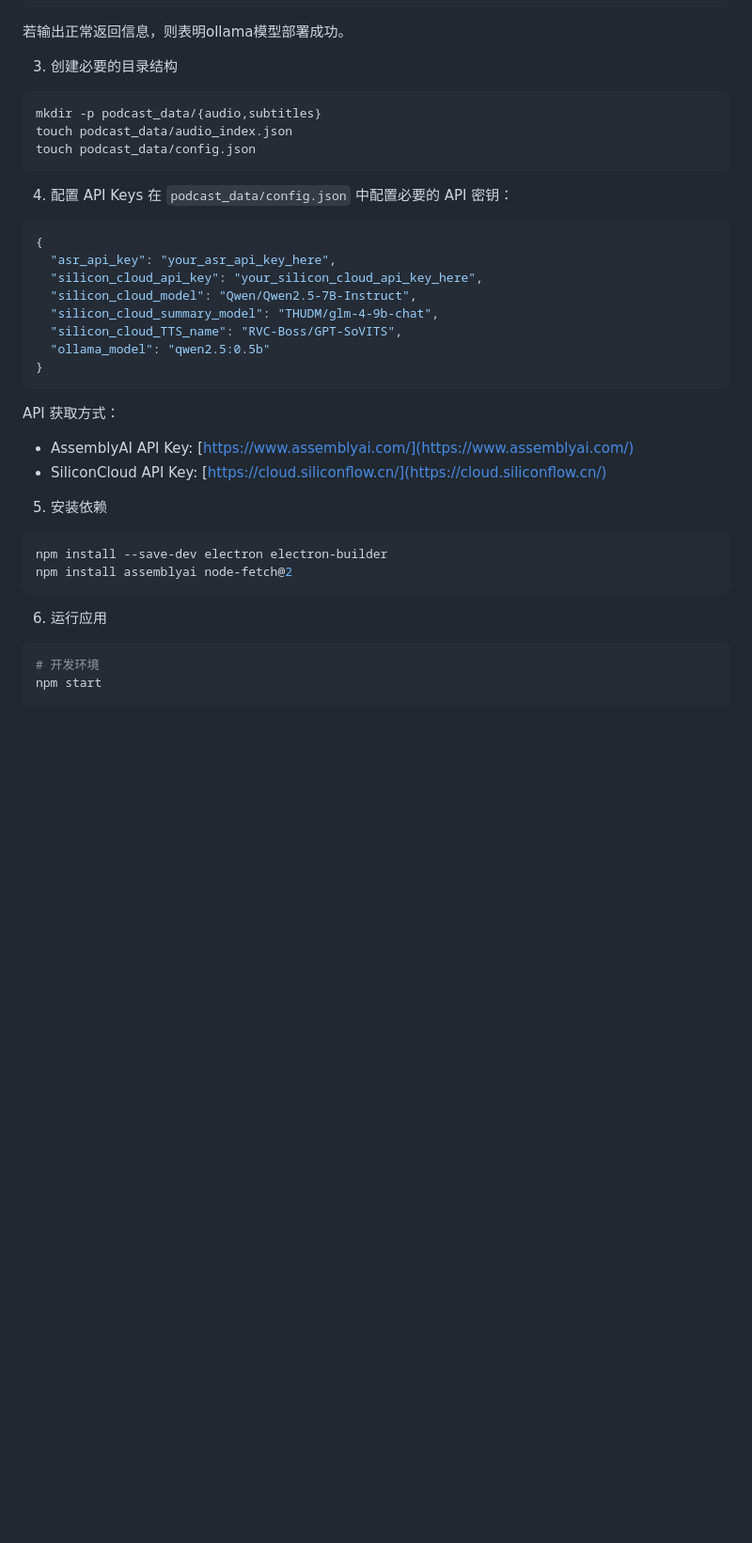
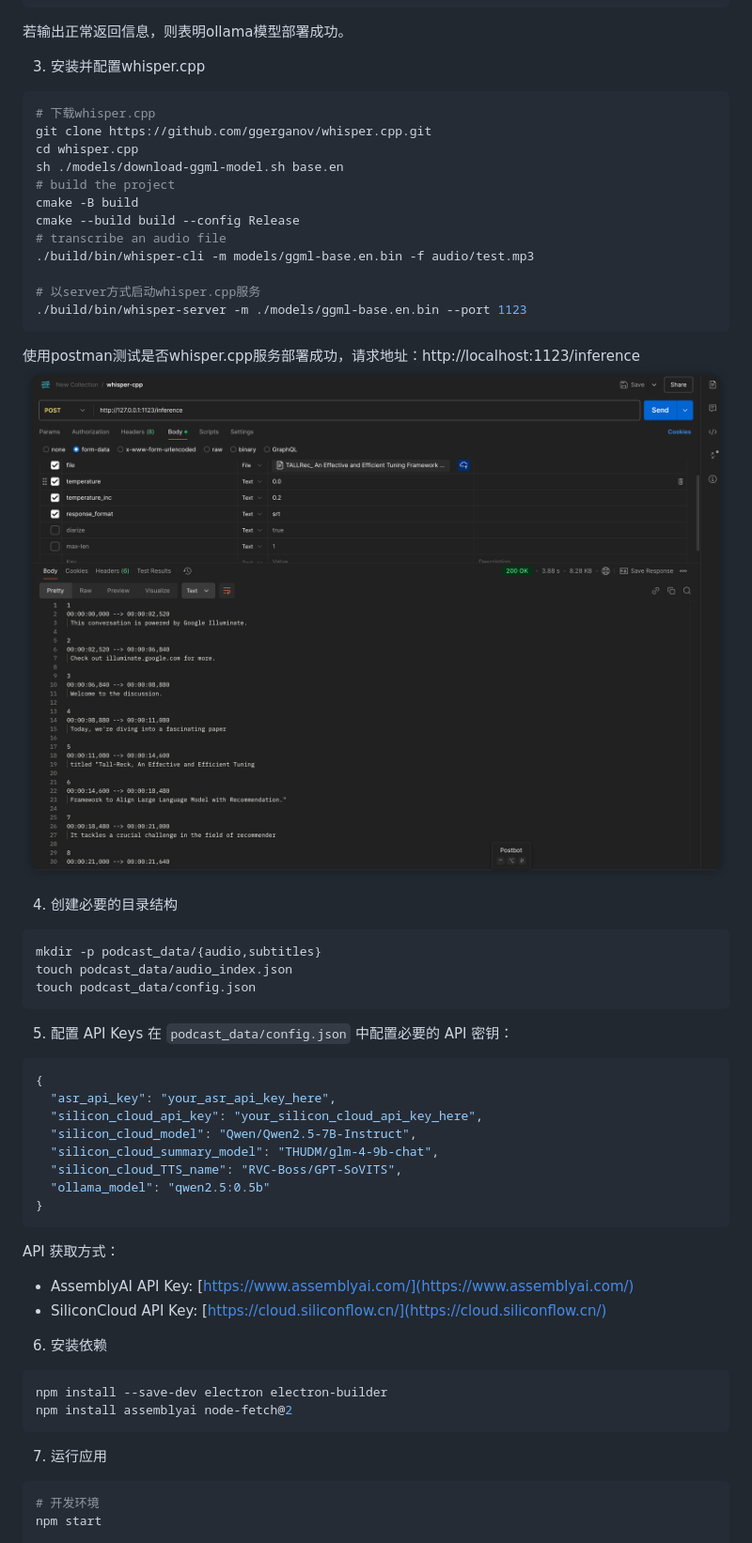
Before and after one commit to reilxlx/electron-podcast-player, a Markdown page: README.md, the part around the change. Shown: that part at 94% size. GitHub-like rendering; pictures changed too: data/whisper-test.png (added); blank space fills up the shorter version.

Commit message:
新增whisper.cpp本地转译服务

````diff
--- a/README.md
+++ b/README.md
@@ -96,15 +96,34 @@ ollama pull qwen2.5:0.5b    # 通义千问2.5模型，支持中英翻译，可
 ```
 若输出正常返回信息，则表明ollama模型部署成功。
 
+3. 安装并配置whisper.cpp
+```bash
+# 下载whisper.cpp
+git clone https://github.com/ggerganov/whisper.cpp.git
+cd whisper.cpp
+sh ./models/download-ggml-model.sh base.en
+# build the project
+cmake -B build
+cmake --build build --config Release
+# transcribe an audio file
+./build/bin/whisper-cli -m models/ggml-base.en.bin -f audio/test.mp3
 
-3. 创建必要的目录结构
+# 以server方式启动whisper.cpp服务
+./build/bin/whisper-server -m ./models/ggml-base.en.bin --port 1123
+```
+
+使用postman测试是否whisper.cpp服务部署成功，请求地址：http://localhost:1123/inference
+![whisper.cpp测试](./data/whisper-test.png)
+
+
+4. 创建必要的目录结构
 ```bash
 mkdir -p podcast_data/{audio,subtitles}
 touch podcast_data/audio_index.json
 touch podcast_data/config.json
 ```
 
-4. 配置 API Keys
+5. 配置 API Keys
 在 `podcast_data/config.json` 中配置必要的 API 密钥：
 ```json
 {
@@ -121,13 +140,13 @@ API 获取方式：
 - AssemblyAI API Key: [https://www.assemblyai.com/](https://www.assemblyai.com/)
 - SiliconCloud API Key: [https://cloud.siliconflow.cn/](https://cloud.siliconflow.cn/)
 
-5. 安装依赖
+6. 安装依赖
 ```bash
 npm install --save-dev electron electron-builder
 npm install assemblyai node-fetch@2
 ```
 
-6. 运行应用
+7. 运行应用
 ```bash
 # 开发环境
 npm start
````
